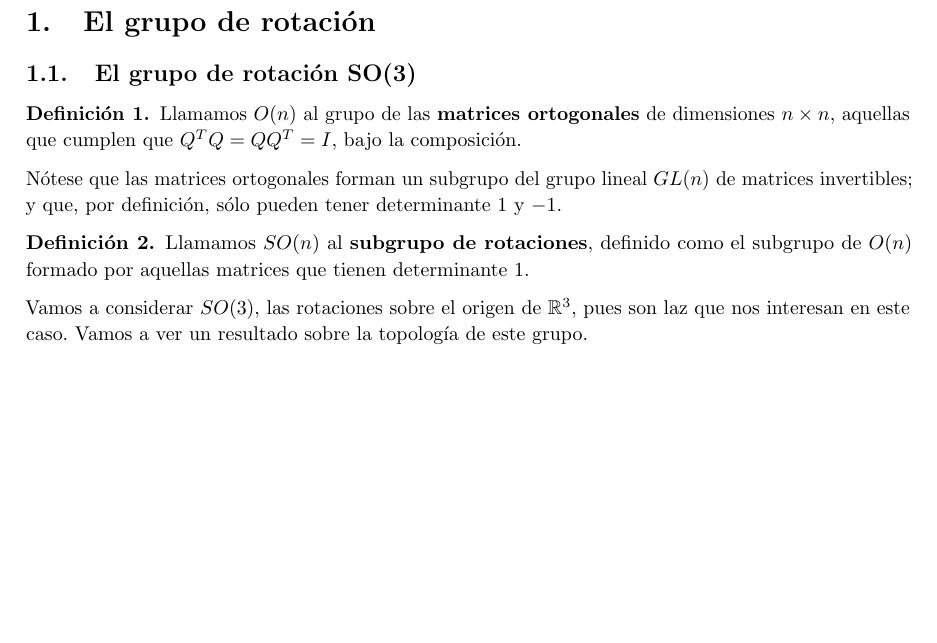
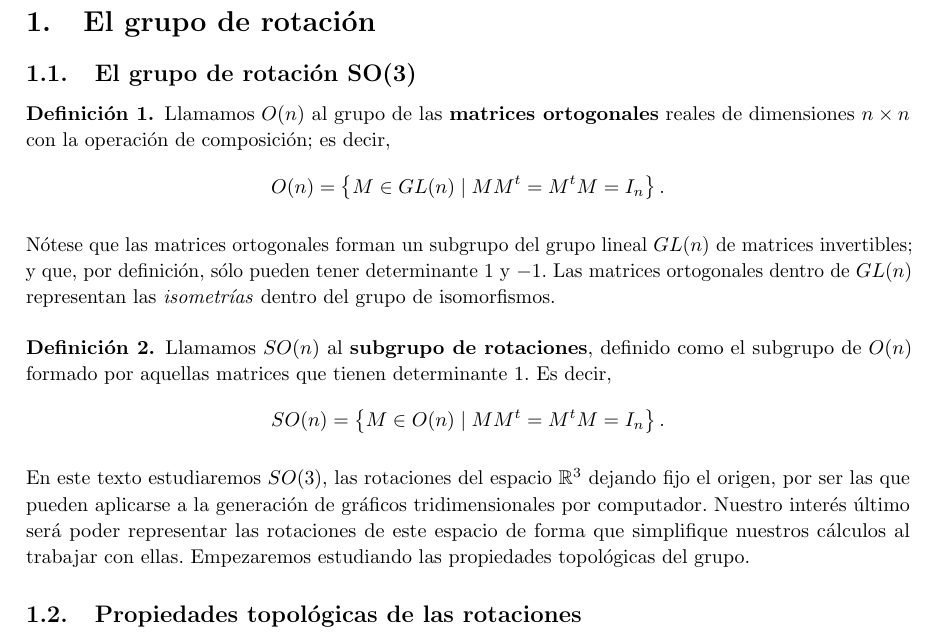
Before and after one commit to M42/representaciones, a LaTeX document (representaciones.tex): part of page 3 of 7, cut so that both start at the same text, the shorter picture padded with empty space. Compiled offline with pdfLaTeX.

Commit message:
Redacta primera sección

```diff
--- a/representaciones.tex
+++ b/representaciones.tex
@@ -38,6 +38,12 @@
 \newtheorem*{remark}{Nota}
 \renewcommand*{\proofname}{Demostración}
 
+% Corrige el espacio previo a las definiciones
+\makeatletter
+\def\thm@space@setup{%
+  \thm@preskip=\parskip \thm@postskip=0pt
+}
+\makeatother
 
 % Fuente
 \usepackage{courier}
@@ -121,23 +126,30 @@
 \subsection{El grupo de rotación SO(3)}
 
 \begin{definition}
-  Llamamos $O(n)$ al grupo de las \textbf{matrices ortogonales}
-  de dimensiones $n \times n$, aquellas que cumplen que $Q^TQ = QQ^T = I$,
-  bajo la composición.
+  Llamamos $O(n)$ al grupo de las \textbf{matrices ortogonales} reales
+  de dimensiones $n \times n$ con la operación de composición; es
+  decir,
+  \[O(n) = \left\{ M \in GL(n) \mid MM^t=M^tM = I_n \right\}.\]
 \end{definition}
 
 Nótese que las matrices ortogonales forman un subgrupo del grupo
 lineal $GL(n)$ de matrices invertibles; y que, por definición, sólo
-pueden tener determinante $1$ y $-1$.
+pueden tener determinante $1$ y $-1$. Las matrices ortogonales dentro
+de $GL(n)$ representan las \textit{isometrías} dentro del grupo de isomorfismos.
 
 \begin{definition}
   Llamamos $SO(n)$ al \textbf{subgrupo de rotaciones}, definido como
   el subgrupo de $O(n)$ formado por aquellas matrices que tienen
-  determinante $1$.
+  determinante $1$. Es decir,
+  \[SO(n) = \left\{ M \in O(n) \mid MM^t = M^tM = I_n \right\}.\]
 \end{definition}
 
-Vamos a considerar $SO(3)$, las rotaciones sobre el origen de $\mathbb R^3$, pues son laz que nos interesan en este caso.
-Vamos a ver un resultado sobre la topología de este grupo.
+En este texto estudiaremos $SO(3)$, las rotaciones del espacio
+$\mathbb R^3$ dejando fijo el origen, por ser las que pueden aplicarse
+a la generación de gráficos tridimensionales por computador. Nuestro
+interés último será poder representar las rotaciones de este espacio
+de forma que simplifique nuestros cálculos al trabajar con
+ellas. Empezaremos estudiando las propiedades topológicas del grupo.
 
+\subsection{Propiedades topológicas de las rotaciones}
 \begin{proposition}
-	$SO(3)$ es homeomorfo a $\mathbb{RP}^3$
```
Also changed, not shown: representaciones.tex (21 more changed lines).
